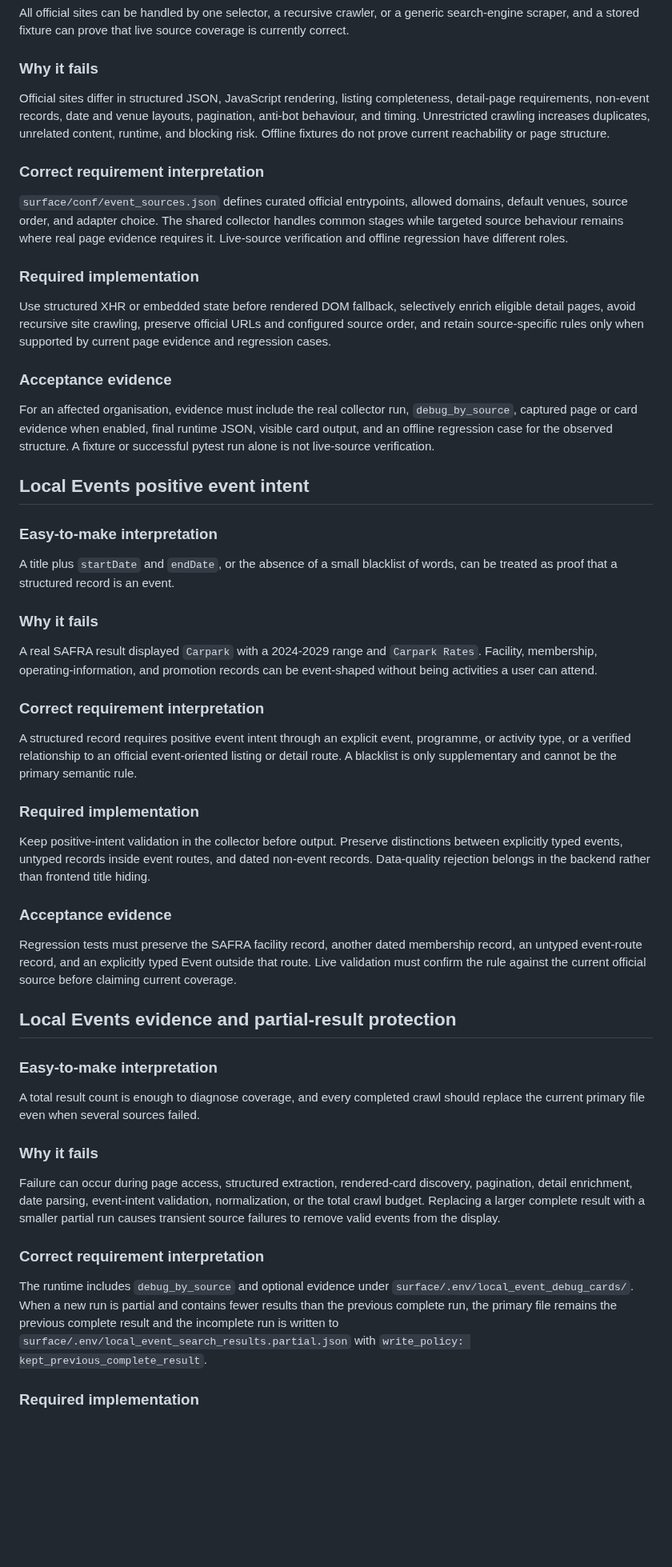
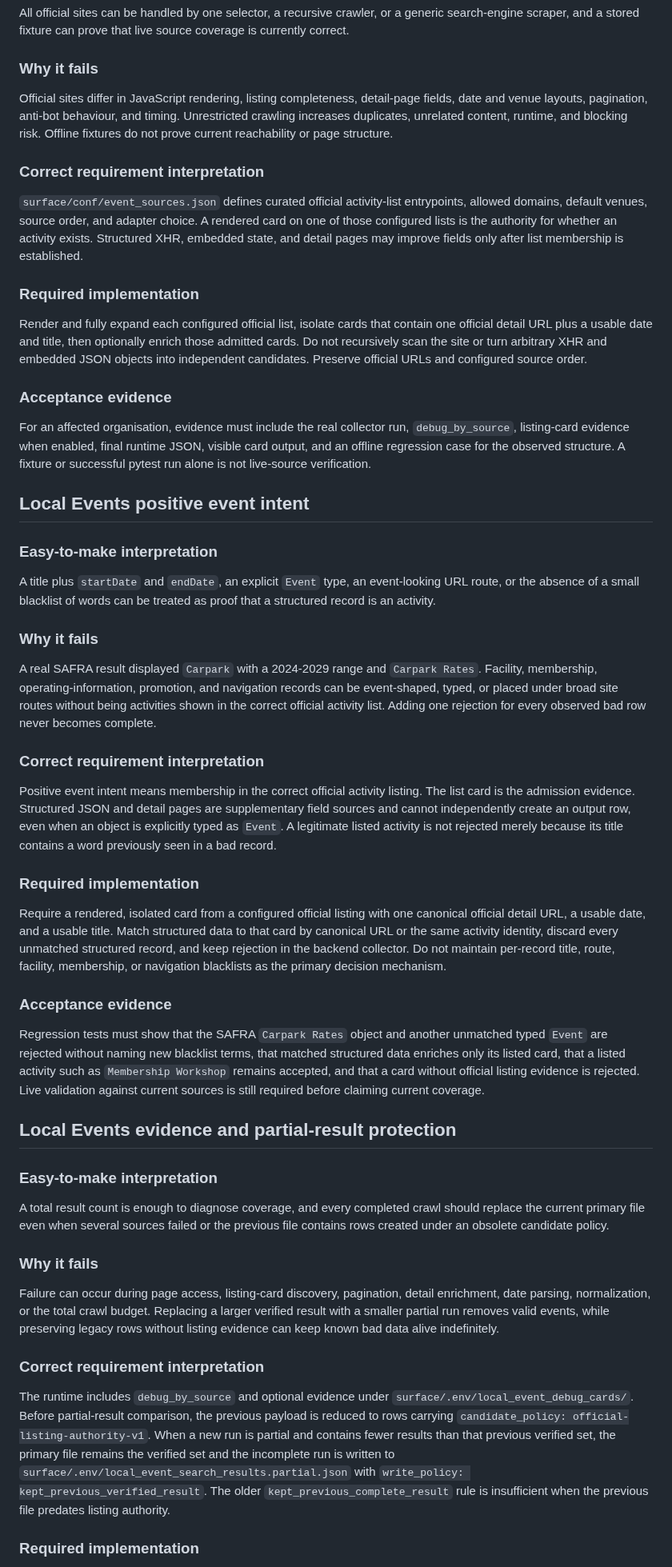
Before and after one commit to renchili/infoScreen, a Markdown page: docs/questions.md, the part around one of its changes. Shown at 80% size. Drawn GitHub-style; blank space fills up the shorter version.

Commit message:
docs(events): make official listings authoritative

```diff
--- a/docs/questions.md
+++ b/docs/questions.md
@@ -142,55 +142,55 @@ All official sites can be handled by one selector, a recursive crawler, or a gen
 
 ### Why it fails
 
-Official sites differ in structured JSON, JavaScript rendering, listing completeness, detail-page requirements, non-event records, date and venue layouts, pagination, anti-bot behaviour, and timing. Unrestricted crawling increases duplicates, unrelated content, runtime, and blocking risk. Offline fixtures do not prove current reachability or page structure.
+Official sites differ in JavaScript rendering, listing completeness, detail-page fields, date and venue layouts, pagination, anti-bot behaviour, and timing. Unrestricted crawling increases duplicates, unrelated content, runtime, and blocking risk. Offline fixtures do not prove current reachability or page structure.
 
 ### Correct requirement interpretation
 
-`surface/conf/event_sources.json` defines curated official entrypoints, allowed domains, default venues, source order, and adapter choice. The shared collector handles common stages while targeted source behaviour remains where real page evidence requires it. Live-source verification and offline regression have different roles.
+`surface/conf/event_sources.json` defines curated official activity-list entrypoints, allowed domains, default venues, source order, and adapter choice. A rendered card on one of those configured lists is the authority for whether an activity exists. Structured XHR, embedded state, and detail pages may improve fields only after list membership is established.
 
 ### Required implementation
 
-Use structured XHR or embedded state before rendered DOM fallback, selectively enrich eligible detail pages, avoid recursive site crawling, preserve official URLs and configured source order, and retain source-specific rules only when supported by current page evidence and regression cases.
+Render and fully expand each configured official list, isolate cards that contain one official detail URL plus a usable date and title, then optionally enrich those admitted cards. Do not recursively scan the site or turn arbitrary XHR and embedded JSON objects into independent candidates. Preserve official URLs and configured source order.
 
 ### Acceptance evidence
 
-For an affected organisation, evidence must include the real collector run, `debug_by_source`, captured page or card evidence when enabled, final runtime JSON, visible card output, and an offline regression case for the observed structure. A fixture or successful pytest run alone is not live-source verification.
+For an affected organisation, evidence must include the real collector run, `debug_by_source`, listing-card evidence when enabled, final runtime JSON, visible card output, and an offline regression case for the observed structure. A fixture or successful pytest run alone is not live-source verification.
 
 ## Local Events positive event intent
 
 ### Easy-to-make interpretation
 
-A title plus `startDate` and `endDate`, or the absence of a small blacklist of words, can be treated as proof that a structured record is an event.
+A title plus `startDate` and `endDate`, an explicit `Event` type, an event-looking URL route, or the absence of a small blacklist of words can be treated as proof that a structured record is an activity.
 
 ### Why it fails
 
-A real SAFRA result displayed `Carpark` with a 2024-2029 range and `Carpark Rates`. Facility, membership, operating-information, and promotion records can be event-shaped without being activities a user can attend.
+A real SAFRA result displayed `Carpark` with a 2024-2029 range and `Carpark Rates`. Facility, membership, operating-information, promotion, and navigation records can be event-shaped, typed, or placed under broad site routes without being activities shown in the correct official activity list. Adding one rejection for every observed bad row never becomes complete.
 
 ### Correct requirement interpretation
 
-A structured record requires positive event intent through an explicit event, programme, or activity type, or a verified relationship to an official event-oriented listing or detail route. A blacklist is only supplementary and cannot be the primary semantic rule.
+Positive event intent means membership in the correct official activity listing. The list card is the admission evidence. Structured JSON and detail pages are supplementary field sources and cannot independently create an output row, even when an object is explicitly typed as `Event`. A legitimate listed activity is not rejected merely because its title contains a word previously seen in a bad record.
 
 ### Required implementation
 
-Keep positive-intent validation in the collector before output. Preserve distinctions between explicitly typed events, untyped records inside event routes, and dated non-event records. Data-quality rejection belongs in the backend rather than frontend title hiding.
+Require a rendered, isolated card from a configured official listing with one canonical official detail URL, a usable date, and a usable title. Match structured data to that card by canonical URL or the same activity identity, discard every unmatched structured record, and keep rejection in the backend collector. Do not maintain per-record title, route, facility, membership, or navigation blacklists as the primary decision mechanism.
 
 ### Acceptance evidence
 
-Regression tests must preserve the SAFRA facility record, another dated membership record, an untyped event-route record, and an explicitly typed Event outside that route. Live validation must confirm the rule against the current official source before claiming current coverage.
+Regression tests must show that the SAFRA `Carpark Rates` object and another unmatched typed `Event` are rejected without naming new blacklist terms, that matched structured data enriches only its listed card, that a listed activity such as `Membership Workshop` remains accepted, and that a card without official listing evidence is rejected. Live validation against current sources is still required before claiming current coverage.
 
 ## Local Events evidence and partial-result protection
 
 ### Easy-to-make interpretation
 
-A total result count is enough to diagnose coverage, and every completed crawl should replace the current primary file even when several sources failed.
+A total result count is enough to diagnose coverage, and every completed crawl should replace the current primary file even when several sources failed or the previous file contains rows created under an obsolete candidate policy.
 
 ### Why it fails
 
-Failure can occur during page access, structured extraction, rendered-card discovery, pagination, detail enrichment, date parsing, event-intent validation, normalization, or the total crawl budget. Replacing a larger complete result with a smaller partial run causes transient source failures to remove valid events from the display.
+Failure can occur during page access, listing-card discovery, pagination, detail enrichment, date parsing, normalization, or the total crawl budget. Replacing a larger verified result with a smaller partial run removes valid events, while preserving legacy rows without listing evidence can keep known bad data alive indefinitely.
 
 ### Correct requirement interpretation
 
-The runtime includes `debug_by_source` and optional evidence under `surface/.env/local_event_debug_cards/`. When a new run is partial and contains fewer results than the previous complete run, the primary file remains the previous complete result and the incomplete run is written to `surface/.env/local_event_search_results.partial.json` with `write_policy: kept_previous_complete_result`.
+The runtime includes `debug_by_source` and optional evidence under `surface/.env/local_event_debug_cards/`. Before partial-result comparison, the previous payload is reduced to rows carrying `candidate_policy: official-listing-authority-v1`. When a new run is partial and contains fewer results than that previous verified set, the primary file remains the verified set and the incomplete run is written to `surface/.env/local_event_search_results.partial.json` with `write_policy: kept_previous_verified_result`. The older `kept_previous_complete_result` rule is insufficient when the previous file predates listing authority.
 
 ### Required implementation
 
```
Also changed, not shown: other parts of docs/questions.md (+2 -2 lines).
